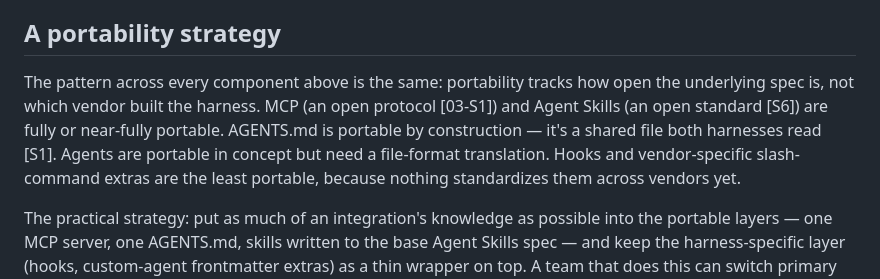
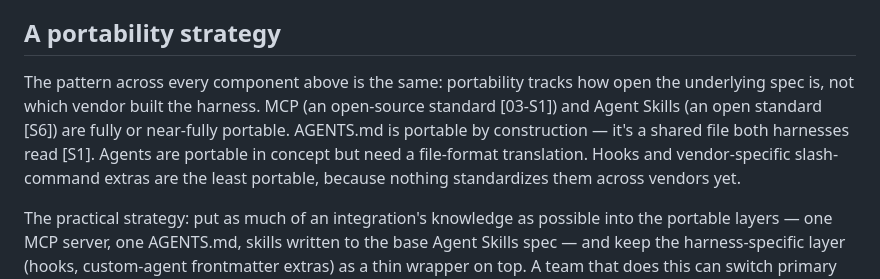
Before and after one commit to ialvarezz/llm-intuition, a Markdown page: notes/plugins/08-claude-copilot-compat.md, the part around the change. Drawn GitHub-style.

Commit message:
fix(A1): concept 08 — precise 03-S1 phrasing
Co-Authored-By: Claude Fable 5 <noreply@anthropic.com>

```diff
--- a/notes/plugins/08-claude-copilot-compat.md
+++ b/notes/plugins/08-claude-copilot-compat.md
@@ -52,7 +52,7 @@ Slash commands are closer to portable than hooks. Claude Code's `commands/*.md`
 
 ## A portability strategy
 
-The pattern across every component above is the same: portability tracks how open the underlying spec is, not which vendor built the harness. MCP (an open protocol [03-S1]) and Agent Skills (an open standard [S6]) are fully or near-fully portable. AGENTS.md is portable by construction — it's a shared file both harnesses read [S1]. Agents are portable in concept but need a file-format translation. Hooks and vendor-specific slash-command extras are the least portable, because nothing standardizes them across vendors yet.
+The pattern across every component above is the same: portability tracks how open the underlying spec is, not which vendor built the harness. MCP (an open-source standard [03-S1]) and Agent Skills (an open standard [S6]) are fully or near-fully portable. AGENTS.md is portable by construction — it's a shared file both harnesses read [S1]. Agents are portable in concept but need a file-format translation. Hooks and vendor-specific slash-command extras are the least portable, because nothing standardizes them across vendors yet.
 
 The practical strategy: put as much of an integration's knowledge as possible into the portable layers — one MCP server, one AGENTS.md, skills written to the base Agent Skills spec — and keep the harness-specific layer (hooks, custom-agent frontmatter extras) as a thin wrapper on top. A team that does this can switch primary assistants, or run both side by side, with the wrapper being the only thing that needs rewriting.
 
```
